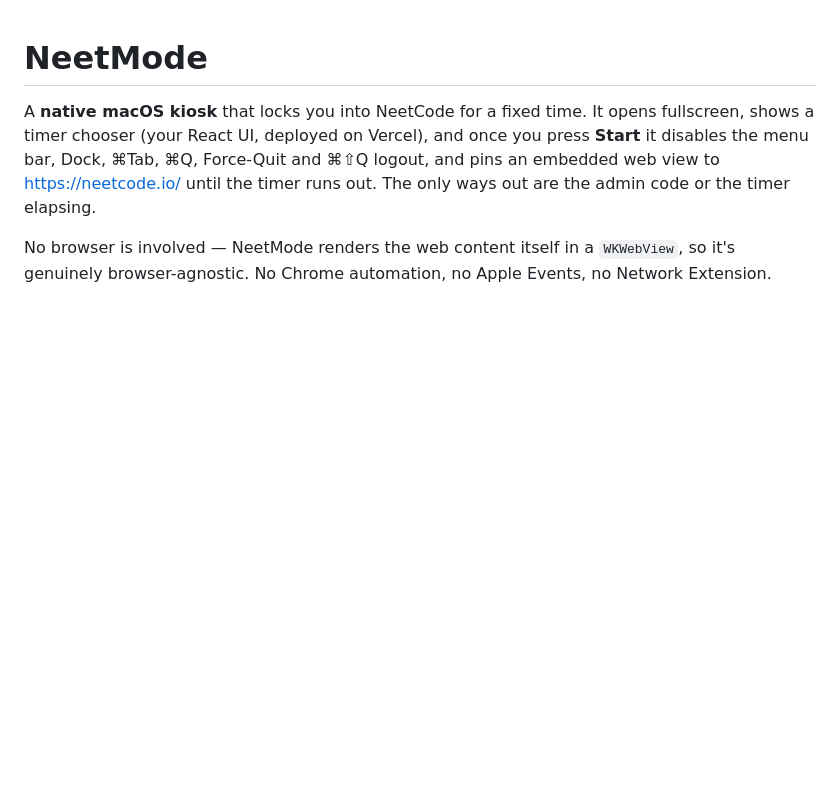
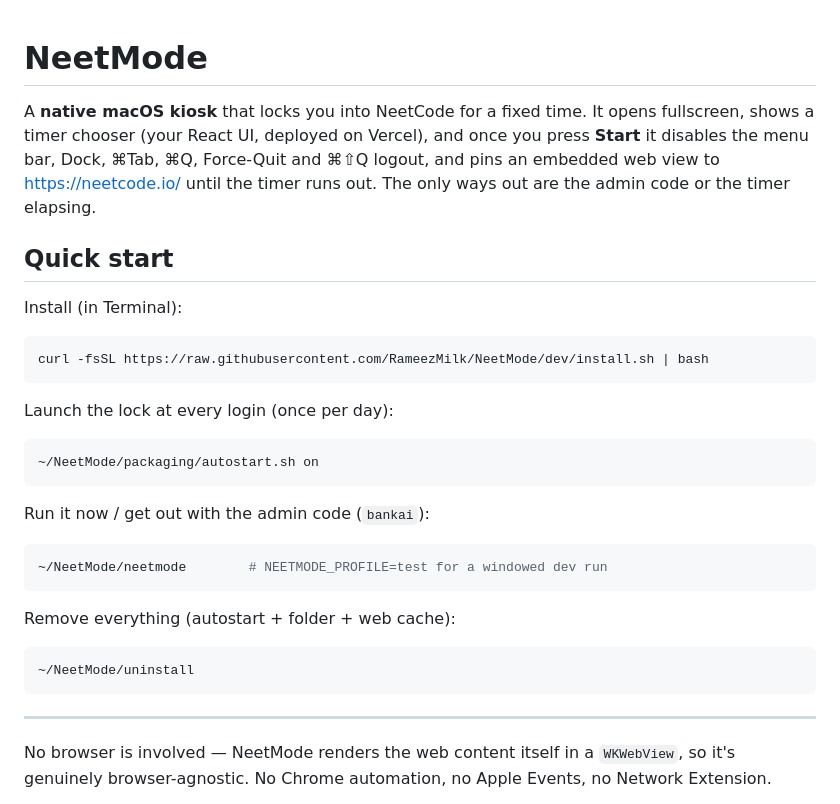
Before and after one commit to RameezMilk/NeetMode, a Markdown page: README.md, the part around the change. Drawn GitHub-style; blank space fills up the shorter version.

Commit message:
README: add minimal Quick start (install, autostart, uninstall)
Co-Authored-By: Claude Opus 4.8 (1M context) <noreply@anthropic.com>

````diff
--- a/README.md
+++ b/README.md
@@ -5,6 +5,34 @@ fullscreen, shows a timer chooser (your React UI, deployed on Vercel), and once
 you press **Start** it disables the menu bar, Dock, ⌘Tab, ⌘Q, Force-Quit and ⌘⇧Q
 logout, and pins an embedded web view to <https://neetcode.io/> until the timer
 runs out. The only ways out are the admin code or the timer elapsing.
+
+## Quick start
+
+Install (in Terminal):
+
+```bash
+curl -fsSL https://raw.githubusercontent.com/RameezMilk/NeetMode/dev/install.sh | bash
+```
+
+Launch the lock at every login (once per day):
+
+```bash
+~/NeetMode/packaging/autostart.sh on
+```
+
+Run it now / get out with the admin code (`bankai`):
+
+```bash
+~/NeetMode/neetmode        # NEETMODE_PROFILE=test for a windowed dev run
+```
+
+Remove everything (autostart + folder + web cache):
+
+```bash
+~/NeetMode/uninstall
+```
+
+---
 
 No browser is involved — NeetMode renders the web content itself in a `WKWebView`,
 so it's genuinely browser-agnostic. No Chrome automation, no Apple Events, no
````
